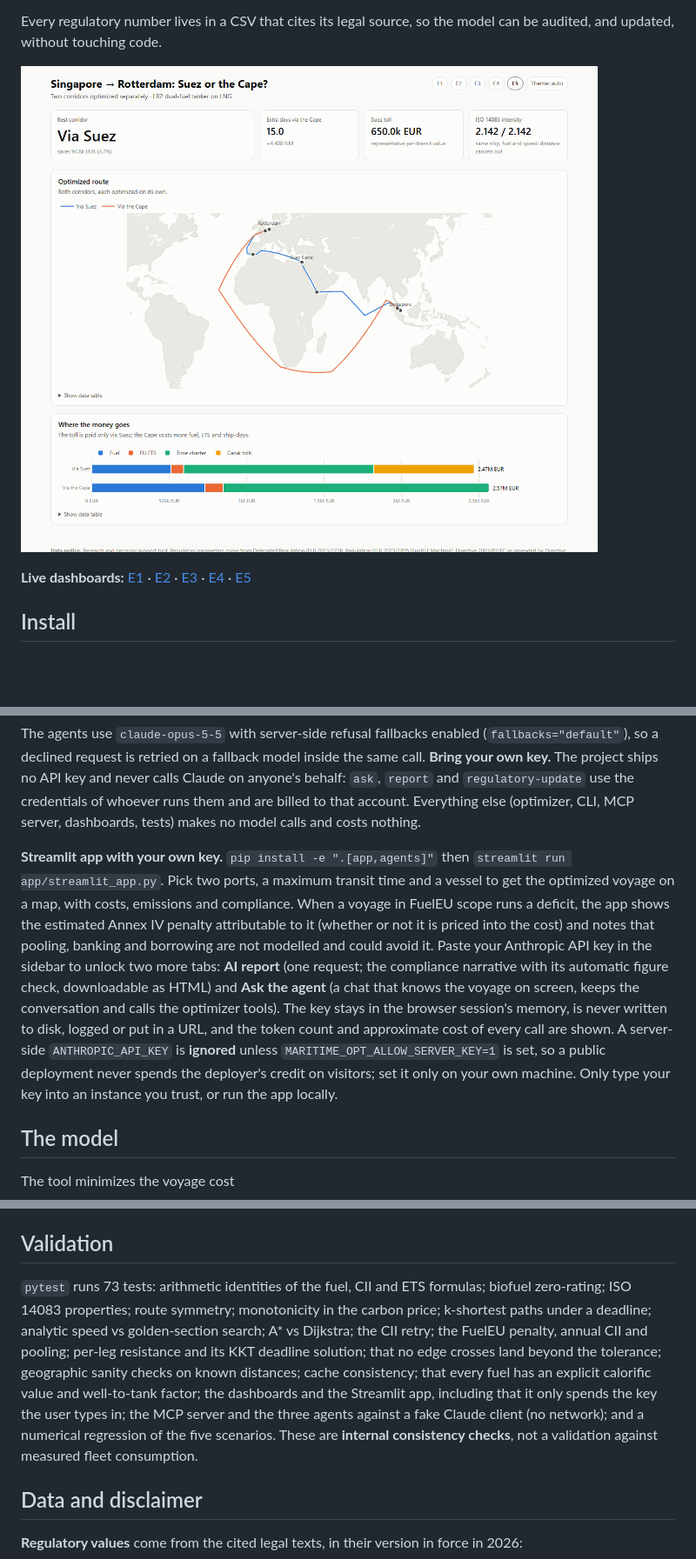
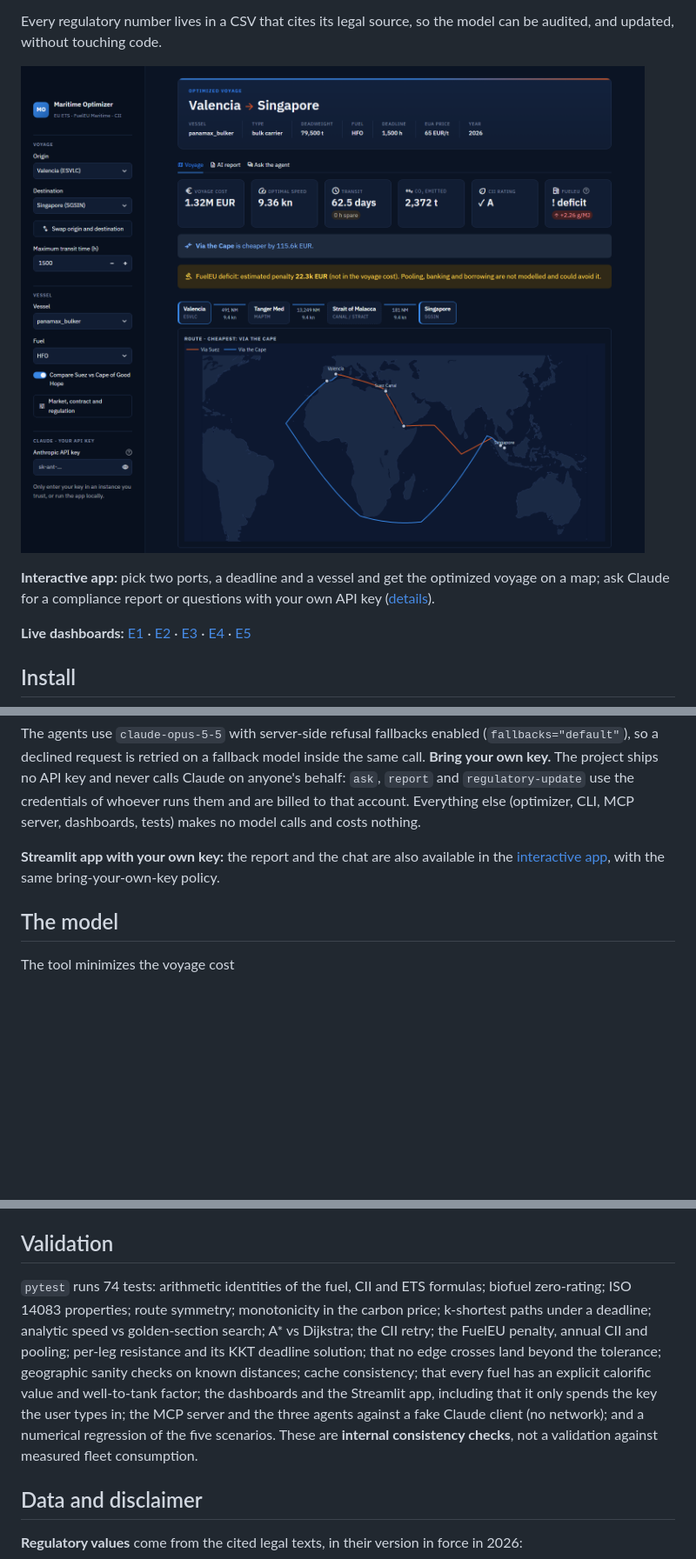
Before and after one commit to alejandrovinuesa/maritime-optimizer, a Markdown page: README.md, 3 parts joined by grey strips. Shown at 87% size. GitHub-like rendering; pictures changed too: docs/img/app.png (added); blank space fills up the shorter version.

```diff
--- a/README.md
+++ b/README.md
@@ -22,7 +22,9 @@ Since 2024 shipping emissions have a price in Europe. Every decision about **whi
 
 Every regulatory number lives in a CSV that cites its legal source, so the model can be audited, and updated, without touching code.
 
-[![Suez vs Cape of Good Hope dashboard](docs/img/dashboard_e5.png)](https://alexvinuesa22-debug.github.io/maritime-optimizer/e5.html)
+[![Interactive app: Valencia to Singapore, Suez vs Cape of Good Hope](docs/img/app.png)](#interactive-app)
+
+**Interactive app:** pick two ports, a deadline and a vessel and get the optimized voyage on a map; ask Claude for a compliance report or questions with your own API key ([details](#interactive-app)).
 
 **Live dashboards:** [E1](https://alexvinuesa22-debug.github.io/maritime-optimizer/e1.html) · [E2](https://alexvinuesa22-debug.github.io/maritime-optimizer/e2.html) · [E3](https://alexvinuesa22-debug.github.io/maritime-optimizer/e3.html) · [E4](https://alexvinuesa22-debug.github.io/maritime-optimizer/e4.html) · [E5](https://alexvinuesa22-debug.github.io/maritime-optimizer/e5.html)
 
@@ -124,7 +143,7 @@ maritime-opt regulatory-update amendment.txt --out-dir proposal/
 
 The agents use `claude-opus-5-5` with server-side refusal fallbacks enabled (`fallbacks="default"`), so a declined request is retried on a fallback model inside the same call. **Bring your own key.** The project ships no API key and never calls Claude on anyone's behalf: `ask`, `report` and `regulatory-update` use the credentials of whoever runs them and are billed to that account. Everything else (optimizer, CLI, MCP server, dashboards, tests) makes no model calls and costs nothing.
 
-**Streamlit app with your own key.** `pip install -e ".[app,agents]"` then `streamlit run app/streamlit_app.py`. Pick two ports, a maximum transit time and a vessel to get the optimized voyage on a map, with costs, emissions and compliance. When a voyage in FuelEU scope runs a deficit, the app shows the estimated Annex IV penalty attributable to it (whether or not it is priced into the cost) and notes that pooling, banking and borrowing are not modelled and could avoid it. Paste your Anthropic API key in the sidebar to unlock two more tabs: **AI report** (one request; the compliance narrative with its automatic figure check, downloadable as HTML) and **Ask the agent** (a chat that knows the voyage on screen, keeps the conversation and calls the optimizer tools). The key stays in the browser session's memory, is never written to disk, logged or put in a URL, and the token count and approximate cost of every call are shown. A server-side `ANTHROPIC_API_KEY` is **ignored** unless `MARITIME_OPT_ALLOW_SERVER_KEY=1` is set, so a public deployment never spends the deployer's credit on visitors; set it only on your own machine. Only type your key into an instance you trust, or run the app locally.
+**Streamlit app with your own key:** the report and the chat are also available in the [interactive app](#interactive-app), with the same bring-your-own-key policy.
 
 ## The model
 
@@ -198,7 +217,7 @@ Run them with `maritime-opt scenario all`.
 
 ## Validation
 
-`pytest` runs 73 tests: arithmetic identities of the fuel, CII and ETS formulas; biofuel zero-rating; ISO 14083 properties; route symmetry; monotonicity in the carbon price; k-shortest paths under a deadline; analytic speed vs golden-section search; A* vs Dijkstra; the CII retry; the FuelEU penalty, annual CII and pooling; per-leg resistance and its KKT deadline solution; that no edge crosses land beyond the tolerance; geographic sanity checks on known distances; cache consistency; that every fuel has an explicit calorific value and well-to-tank factor; the dashboards and the Streamlit app, including that it only spends the key the user types in; the MCP server and the three agents against a fake Claude client (no network); and a numerical regression of the five scenarios. These are **internal consistency checks**, not a validation against measured fleet consumption.
+`pytest` runs 74 tests: arithmetic identities of the fuel, CII and ETS formulas; biofuel zero-rating; ISO 14083 properties; route symmetry; monotonicity in the carbon price; k-shortest paths under a deadline; analytic speed vs golden-section search; A* vs Dijkstra; the CII retry; the FuelEU penalty, annual CII and pooling; per-leg resistance and its KKT deadline solution; that no edge crosses land beyond the tolerance; geographic sanity checks on known distances; cache consistency; that every fuel has an explicit calorific value and well-to-tank factor; the dashboards and the Streamlit app, including that it only spends the key the user types in; the MCP server and the three agents against a fake Claude client (no network); and a numerical regression of the five scenarios. These are **internal consistency checks**, not a validation against measured fleet consumption.
 
 ## Data and disclaimer
 
```
Also changed, not shown: other parts of README.md (+17 -0 lines), README.es.md (+3 -1 lines), 3 other files.
